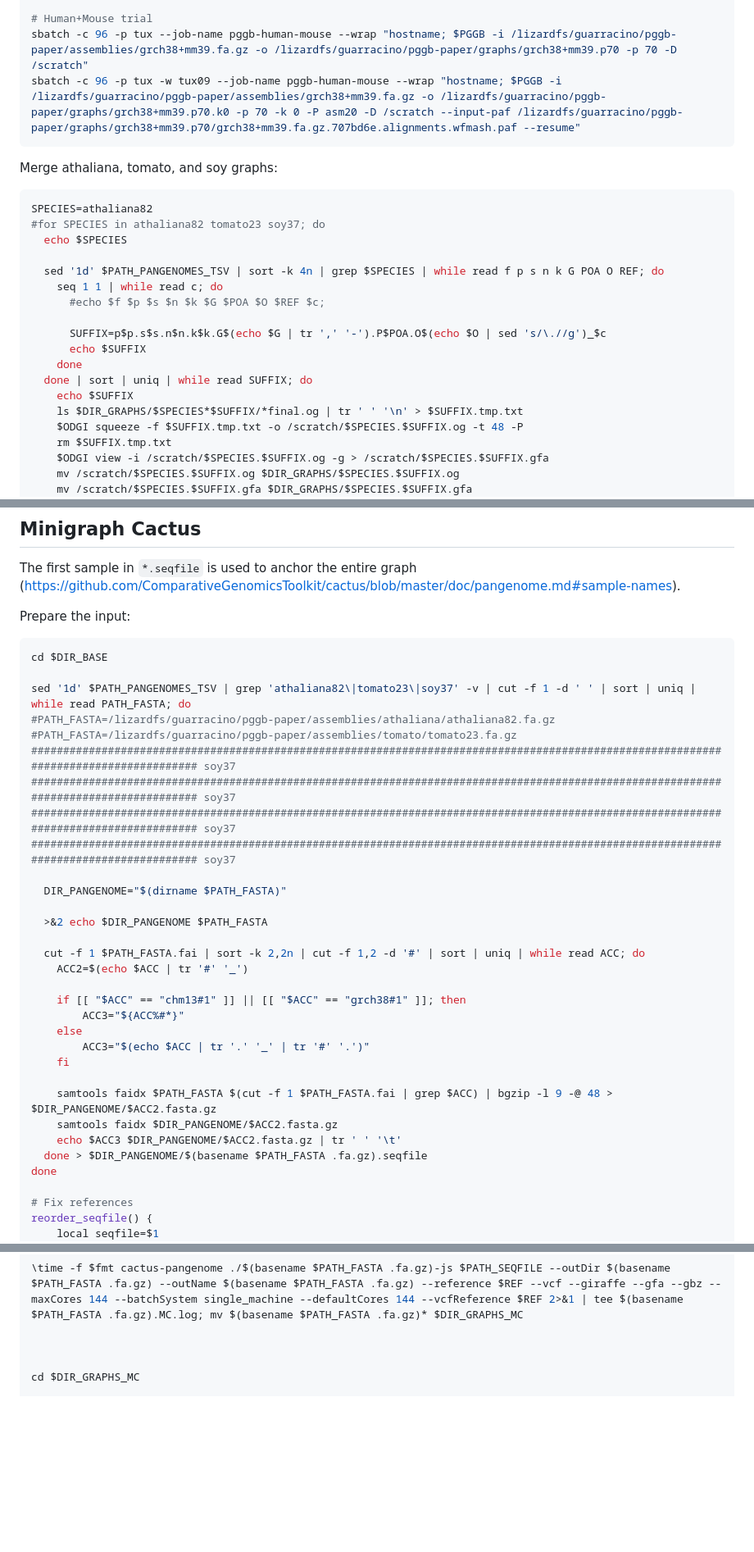
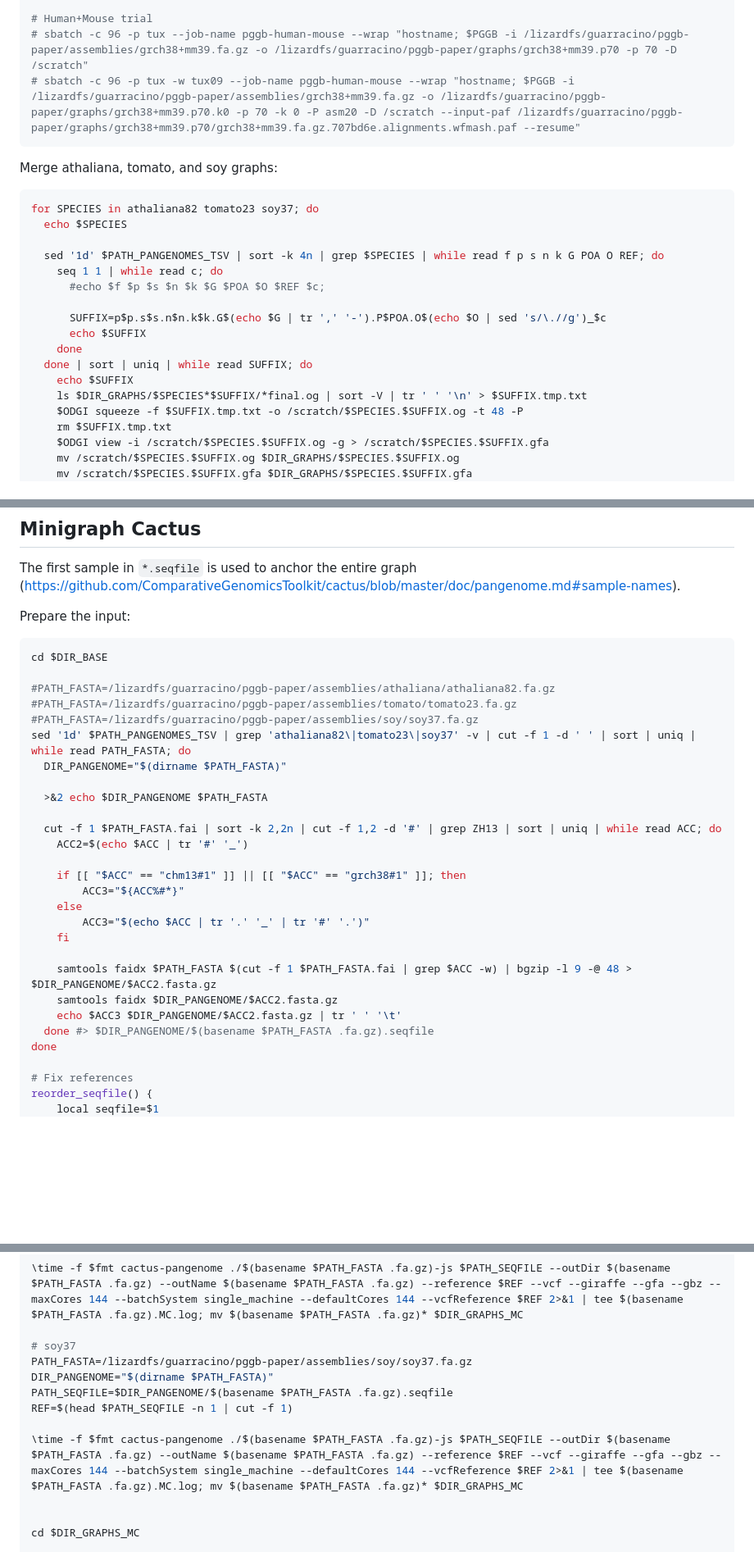
Before and after one commit to pangenome/pggb-paper, a Markdown page: workflows/1.PangenomeBuilding.md, 3 parts joined by grey strips. Shown: that part at 82% size. GitHub-like rendering; blank space fills up the shorter version.

````diff
--- a/workflows/1.PangenomeBuilding.md
+++ b/workflows/1.PangenomeBuilding.md
@@ -82,15 +79,14 @@ cat runtime+memory.stats.tsv | grep -v 'odgi-viz\|odgi-layout\|odgi-draw' | awk
   }' > runtime+memory.stats.grouped.no-viz.tsv
 
 # Human+Mouse trial
-sbatch -c 96 -p tux --job-name pggb-human-mouse --wrap "hostname; $PGGB -i /lizardfs/guarracino/pggb-paper/assemblies/grch38+mm39.fa.gz -o /lizardfs/guarracino/pggb-paper/graphs/grch38+mm39.p70 -p 70 -D /scratch"
-sbatch -c 96 -p tux -w tux09 --job-name pggb-human-mouse --wrap "hostname; $PGGB -i /lizardfs/guarracino/pggb-paper/assemblies/grch38+mm39.fa.gz -o /lizardfs/guarracino/pggb-paper/graphs/grch38+mm39.p70.k0 -p 70 -k 0 -P asm20 -D /scratch --input-paf /lizardfs/guarracino/pggb-paper/graphs/grch38+mm39.p70/grch38+mm39.fa.gz.707bd6e.alignments.wfmash.paf --resume"
+# sbatch -c 96 -p tux --job-name pggb-human-mouse --wrap "hostname; $PGGB -i /lizardfs/guarracino/pggb-paper/assemblies/grch38+mm39.fa.gz -o /lizardfs/guarracino/pggb-paper/graphs/grch38+mm39.p70 -p 70 -D /scratch"
+# sbatch -c 96 -p tux -w tux09 --job-name pggb-human-mouse --wrap "hostname; $PGGB -i /lizardfs/guarracino/pggb-paper/assemblies/grch38+mm39.fa.gz -o /lizardfs/guarracino/pggb-paper/graphs/grch38+mm39.p70.k0 -p 70 -k 0 -P asm20 -D /scratch --input-paf /lizardfs/guarracino/pggb-paper/graphs/grch38+mm39.p70/grch38+mm39.fa.gz.707bd6e.alignments.wfmash.paf --resume"
 ```
 
 Merge athaliana, tomato, and soy graphs:
 
 ```shell
-SPECIES=athaliana82
-#for SPECIES in athaliana82 tomato23 soy37; do
+for SPECIES in athaliana82 tomato23 soy37; do
   echo $SPECIES
 
   sed '1d' $PATH_PANGENOMES_TSV | sort -k 4n | grep $SPECIES | while read f p s n k G POA O REF; do
@@ -102,7 +98,7 @@ SPECIES=athaliana82
     done
   done | sort | uniq | while read SUFFIX; do
     echo $SUFFIX
-    ls $DIR_GRAPHS/$SPECIES*$SUFFIX/*final.og | tr ' ' '\n' > $SUFFIX.tmp.txt
+    ls $DIR_GRAPHS/$SPECIES*$SUFFIX/*final.og | sort -V | tr ' ' '\n' > $SUFFIX.tmp.txt
     $ODGI squeeze -f $SUFFIX.tmp.txt -o /scratch/$SPECIES.$SUFFIX.og -t 48 -P
     rm $SUFFIX.tmp.txt
     $ODGI view -i /scratch/$SPECIES.$SUFFIX.og -g > /scratch/$SPECIES.$SUFFIX.gfa
@@ -121,19 +117,15 @@ Prepare the input:
 ```shell
 cd $DIR_BASE
 
-sed '1d' $PATH_PANGENOMES_TSV | grep 'athaliana82\|tomato23\|soy37' -v | cut -f 1 -d ' ' | sort | uniq | while read PATH_FASTA; do
 #PATH_FASTA=/lizardfs/guarracino/pggb-paper/assemblies/athaliana/athaliana82.fa.gz
 #PATH_FASTA=/lizardfs/guarracino/pggb-paper/assemblies/tomato/tomato23.fa.gz
-###################################################################################################################################### soy37
-###################################################################################################################################### soy37
-###################################################################################################################################### soy37
-###################################################################################################################################### soy37
-
+#PATH_FASTA=/lizardfs/guarracino/pggb-paper/assemblies/soy/soy37.fa.gz
+sed '1d' $PATH_PANGENOMES_TSV | grep 'athaliana82\|tomato23\|soy37' -v | cut -f 1 -d ' ' | sort | uniq | while read PATH_FASTA; do
   DIR_PANGENOME="$(dirname $PATH_FASTA)"
 
   >&2 echo $DIR_PANGENOME $PATH_FASTA
 
-  cut -f 1 $PATH_FASTA.fai | sort -k 2,2n | cut -f 1,2 -d '#' | sort | uniq | while read ACC; do
+  cut -f 1 $PATH_FASTA.fai | sort -k 2,2n | cut -f 1,2 -d '#' | grep ZH13 | sort | uniq | while read ACC; do
     ACC2=$(echo $ACC | tr '#' '_')
 
     if [[ "$ACC" == "chm13#1" ]] || [[ "$ACC" == "grch38#1" ]]; then
@@ -142,10 +134,10 @@ sed '1d' $PATH_PANGENOMES_TSV | grep 'athaliana82\|tomato23\|soy37' -v | cut -f
         ACC3="$(echo $ACC | tr '.' '_' | tr '#' '.')"
     fi
 
-    samtools faidx $PATH_FASTA $(cut -f 1 $PATH_FASTA.fai | grep $ACC) | bgzip -l 9 -@ 48 > $DIR_PANGENOME/$ACC2.fasta.gz
+    samtools faidx $PATH_FASTA $(cut -f 1 $PATH_FASTA.fai | grep $ACC -w) | bgzip -l 9 -@ 48 > $DIR_PANGENOME/$ACC2.fasta.gz
     samtools faidx $DIR_PANGENOME/$ACC2.fasta.gz
     echo $ACC3 $DIR_PANGENOME/$ACC2.fasta.gz | tr ' ' '\t'
-  done > $DIR_PANGENOME/$(basename $PATH_FASTA .fa.gz).seqfile
+  done #> $DIR_PANGENOME/$(basename $PATH_FASTA .fa.gz).seqfile
 done
 
 # Fix references
@@ -212,6 +205,13 @@ REF=$(head $PATH_SEQFILE -n 1 | cut -f 1)
 
 \time -f $fmt cactus-pangenome ./$(basename $PATH_FASTA .fa.gz)-js $PATH_SEQFILE --outDir $(basename $PATH_FASTA .fa.gz) --outName $(basename $PATH_FASTA .fa.gz) --reference $REF --vcf --giraffe --gfa --gbz --maxCores 144 --batchSystem single_machine --defaultCores 144 --vcfReference $REF 2>&1 | tee $(basename $PATH_FASTA .fa.gz).MC.log; mv $(basename $PATH_FASTA .fa.gz)* $DIR_GRAPHS_MC
 
+# soy37
+PATH_FASTA=/lizardfs/guarracino/pggb-paper/assemblies/soy/soy37.fa.gz
+DIR_PANGENOME="$(dirname $PATH_FASTA)"
+PATH_SEQFILE=$DIR_PANGENOME/$(basename $PATH_FASTA .fa.gz).seqfile
+REF=$(head $PATH_SEQFILE -n 1 | cut -f 1)
+
+\time -f $fmt cactus-pangenome ./$(basename $PATH_FASTA .fa.gz)-js $PATH_SEQFILE --outDir $(basename $PATH_FASTA .fa.gz) --outName $(basename $PATH_FASTA .fa.gz) --reference $REF --vcf --giraffe --gfa --gbz --maxCores 144 --batchSystem single_machine --defaultCores 144 --vcfReference $REF 2>&1 | tee $(basename $PATH_FASTA .fa.gz).MC.log; mv $(basename $PATH_FASTA .fa.gz)* $DIR_GRAPHS_MC
 
 
 cd $DIR_GRAPHS_MC
````
Also changed, not shown: other parts of workflows/1.PangenomeBuilding.md (+5 -7 lines), workflows/0.Preparation.md (+4 -0 lines), workflows/2.Evaluation.md (+21 -3 lines).
